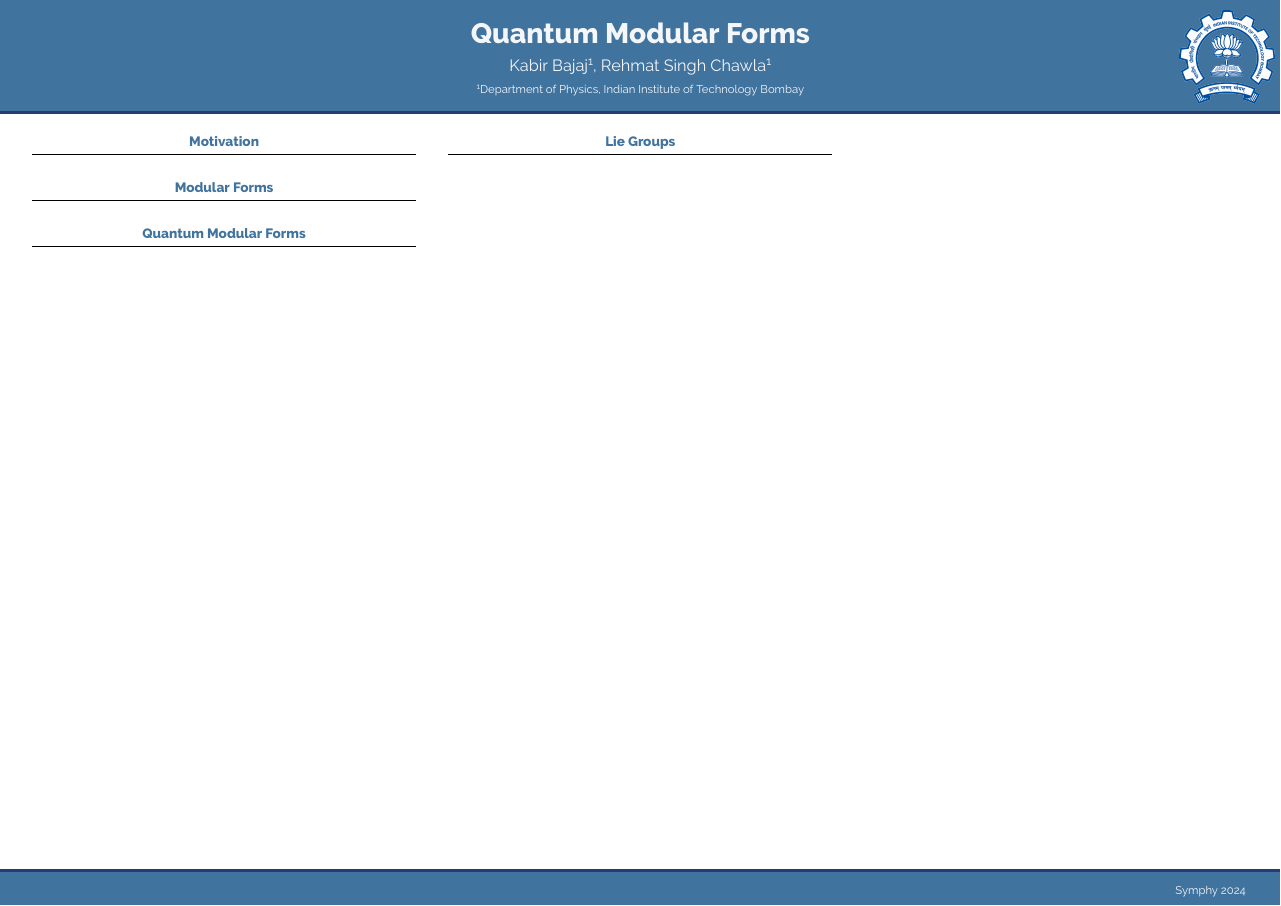
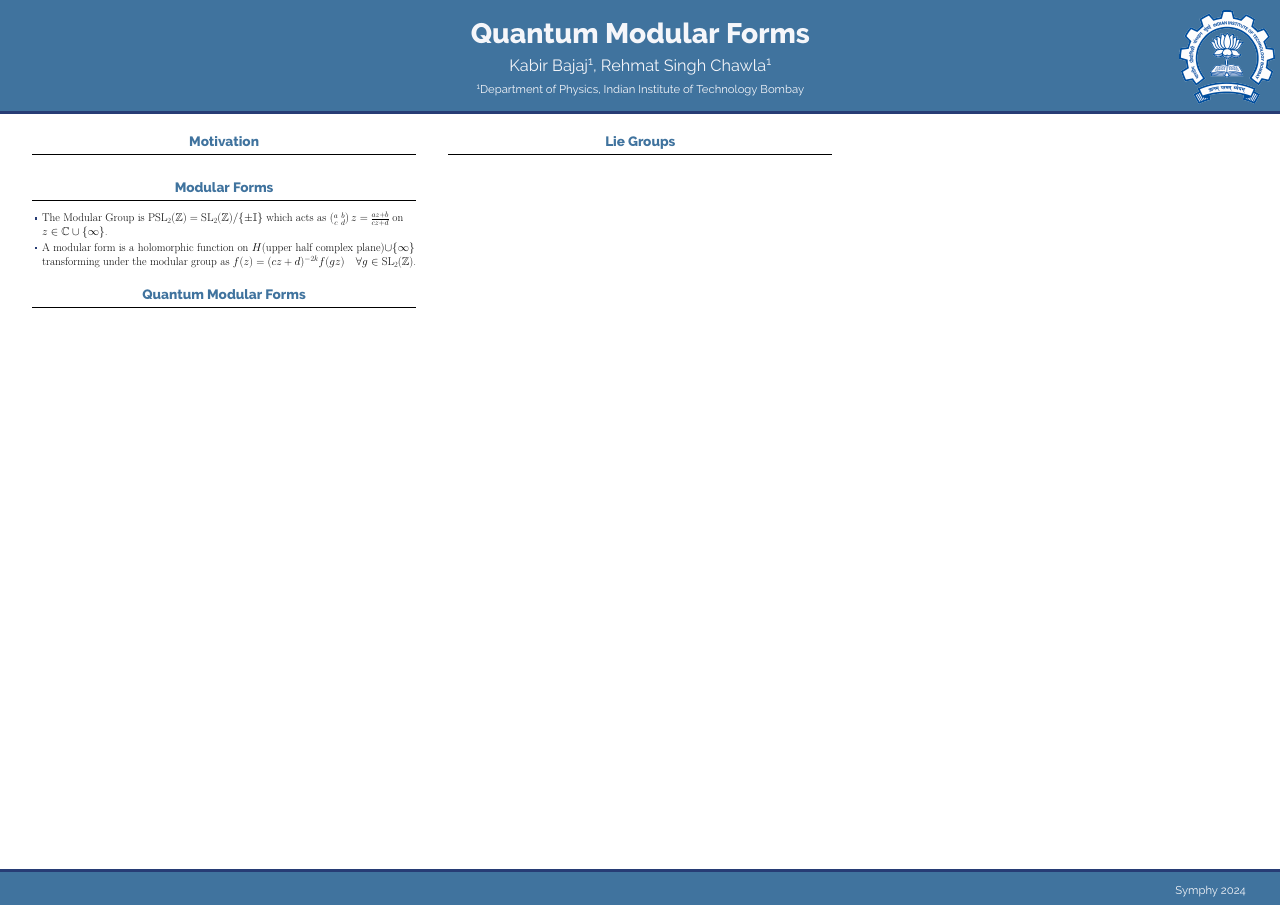
Before and after one commit to RehmatSChawla/Quantum-Modular-Forms-Poster, a LaTeX poster (poster.tex): the whole page. Compiled offline with XeLaTeX.

Commit message:
Modular forms

```diff
--- a/poster.tex
+++ b/poster.tex
@@ -101,7 +101,18 @@
 % use this to include logos on the left and/or right side of the header:
 % \logoright{\includegraphics[height=7cm]{logo1.pdf}}
 % \logoleft{\includegraphics[height=7cm]{logo2.pdf}}
-
+\newcommand{\mathsym}[1]{{}}
+\newcommand{\unicode}[1]{{}}
+\newcommand{\tr}{\operatorname{Tr}}
+\newcommand{\ad}{\operatorname{ad}}
+\newcommand{\vect}[1]{\boldsymbol{#1}}
+\newcommand{\R}{\mathbb{R}}
+\newcommand{\C}{\mathbb{C}}
+\newcommand{\N}{\mathbb{N}}
+\newcommand{\Z}{\mathbb{Z}}
+\newcommand{\Q}{\mathbb{Q}}
+\newcommand{\I}{\mathbb{I}}
+\newcommand{\calL}{\mathcal{L}}
 % ====================
 % Body
 % ====================
@@ -127,7 +138,10 @@
 
 
 \begin{block}{Modular Forms}
-
+\begin{itemize}
+    \item The Modular Group is $\text{PSL}_2(\Z)=\text{SL}_2(\Z)/\{\pm \I\}$ which acts as $\left(\!\begin{smallmatrix}a&b\\c&d\end{smallmatrix}\!\right) z = \frac{az+b}{cz+d}$ on $z\in\C\cup\{\infty\}$.
+    \item A modular form is a holomorphic function on $H$(upper half complex plane)$\cup\{\infty\}$ transforming under the modular group as $f(z)=(cz+d)^{-2k}f(gz)\quad \forall g\in\mathrm{SL}_2(\Z)$.
+\end{itemize}
 \end{block}
 
 
```
Also changed, not shown: out/poster.pdf, 1 other file.
